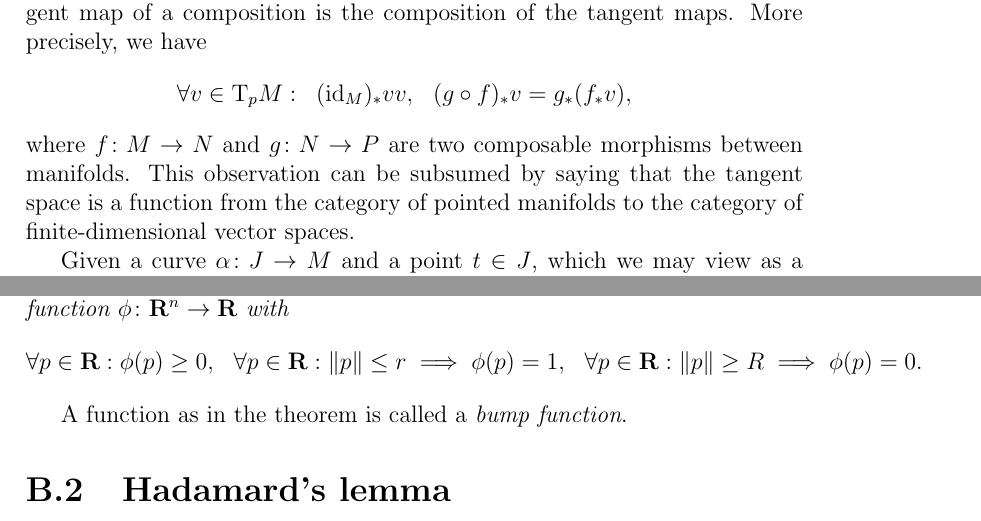
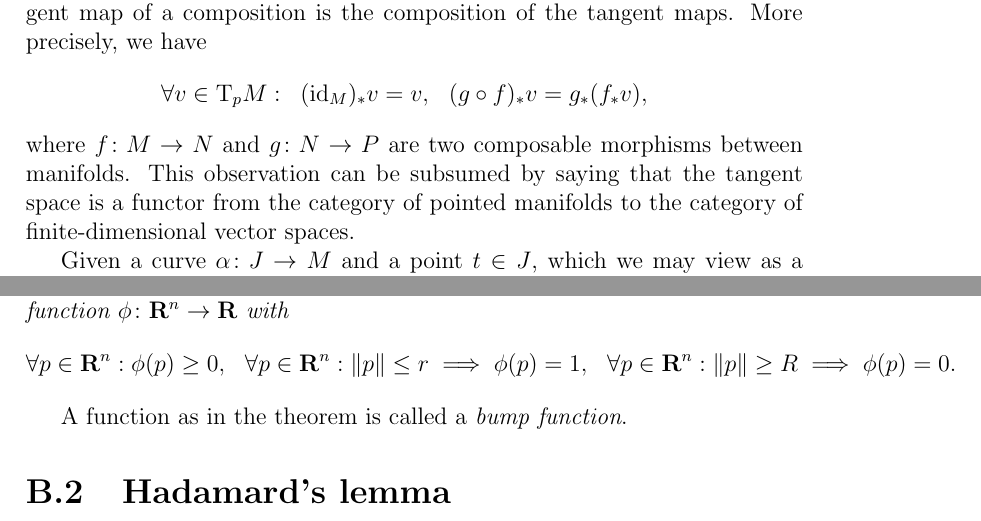
Before and after one commit to mnieper/gravity, a LaTeX document (gravity.tex, which reads analysis.tex, spacetime.tex): two parts of pages 23 and 45 of 45, joined at a grey line, cut so that both start at the same text. Compiled offline with pdfLaTeX.

Commit message:
Fix some mistakes

```diff
--- a/analysis.tex
+++ b/analysis.tex
@@ -8,9 +8,9 @@
   For any two real numbers $0 < r < R$ there exists a smooth
   function $\phi\colon \set R^n \to \set R$ with
   \begin{align*}
-    \forall p \in \set R: \phi(p) & \ge 0, &
-    \forall p \in \set R: \norm p \leq r \implies \phi(p) & = 1, &
-    \forall p \in \set R: \norm p \geq R \implies \phi(p) & = 0.
+    \forall p \in \set R^n: \phi(p) & \ge 0, &
+    \forall p \in \set R^n: \norm p \leq r \implies \phi(p) & = 1, &
+    \forall p \in \set R^n: \norm p \geq R \implies \phi(p) & = 0.
   \end{align*}
 \end{thm}
 
--- a/spacetime.tex
+++ b/spacetime.tex
@@ -694,13 +694,13 @@ have
 \[
   \begin{aligned}
     \forall v \in \Tang_p M: &&
-    (\id_M)_* v & v, &
+    (\id_M)_* v & = v, &
     (g \circ f)_* v & = g_* (f_* v),
   \end{aligned}
 \]
 where $f\colon M \to N$ and $g\colon N \to P$ are two composable morphisms
 between manifolds. This observation can be subsumed by saying that the
-tangent space is a function from the category of pointed manifolds to the
+tangent space is a functor from the category of pointed manifolds to the
 category of finite-dimensional vector spaces.
 
 Given a curve $\alpha\colon J \to M$ and a point $t \in J$, which we may view
```
Also changed, not shown: notations.tex (+1 -1 lines), topology.tex (+3 -3 lines), gravity.pdf, spacetime.tex (8 more changed lines).
